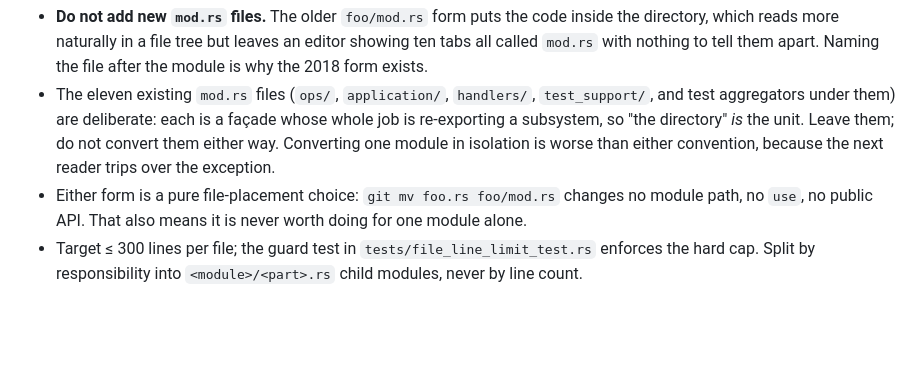
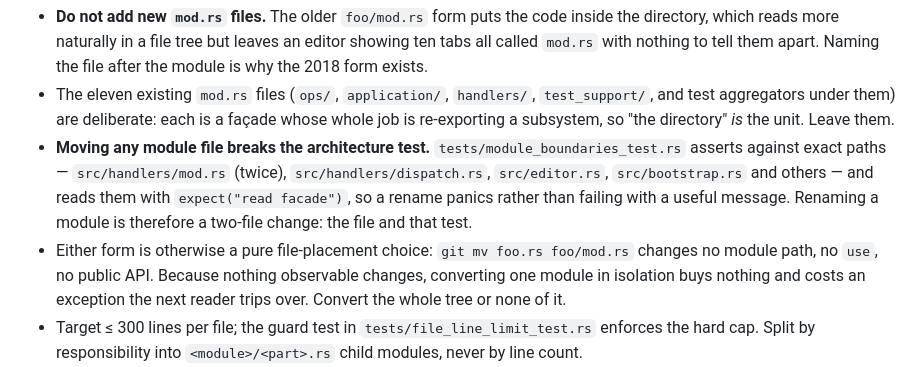
Before and after one commit to stden/FunnyFileManager, a Markdown page: AGENTS.md, the part around the change. GitHub-like rendering; blank space fills up the shorter version.

Commit message:
docs(agents): name the real cost of moving a module file
The layout section said converting between foo.rs and foo/mod.rs was
free apart from taste. It is not: tests/module_boundaries_test.rs
asserts against exact paths — src/handlers/mod.rs twice, plus
src/handlers/dispatch.rs, src/editor.rs and src/bootstrap.rs — and reads
them with expect("read facade"), so a rename panics instead of failing
with a message that points at the cause.

Renaming a module is a two-file change, and that is a better reason to
leave the eleven existing mod.rs files alone than the stylistic one the
section gave.

```diff
--- a/AGENTS.md
+++ b/AGENTS.md
@@ -289,12 +289,18 @@ the **sibling file**, `src/action/editor.rs`. A directory holding nothing but
 - The eleven existing `mod.rs` files (`ops/`, `application/`, `handlers/`,
   `test_support/`, and test aggregators under them) are deliberate: each is a
   façade whose whole job is re-exporting a subsystem, so "the directory" *is*
-  the unit. Leave them; do not convert them either way. Converting one module
-  in isolation is worse than either convention, because the next reader
-  trips over the exception.
-- Either form is a pure file-placement choice: `git mv foo.rs foo/mod.rs`
-  changes no module path, no `use`, no public API. That also means it is never
-  worth doing for one module alone.
+  the unit. Leave them.
+- **Moving any module file breaks the architecture test.**
+  `tests/module_boundaries_test.rs` asserts against exact paths —
+  `src/handlers/mod.rs` (twice), `src/handlers/dispatch.rs`, `src/editor.rs`,
+  `src/bootstrap.rs` and others — and reads them with `expect("read facade")`,
+  so a rename panics rather than failing with a useful message. Renaming a
+  module is therefore a two-file change: the file and that test.
+- Either form is otherwise a pure file-placement choice: `git mv foo.rs
+  foo/mod.rs` changes no module path, no `use`, no public API. Because nothing
+  observable changes, converting one module in isolation buys nothing and
+  costs an exception the next reader trips over. Convert the whole tree or
+  none of it.
 - Target ≤ 300 lines per file; the guard test in
   `tests/file_line_limit_test.rs` enforces the hard cap. Split by
   responsibility into `<module>/<part>.rs` child modules, never by line count.
```
